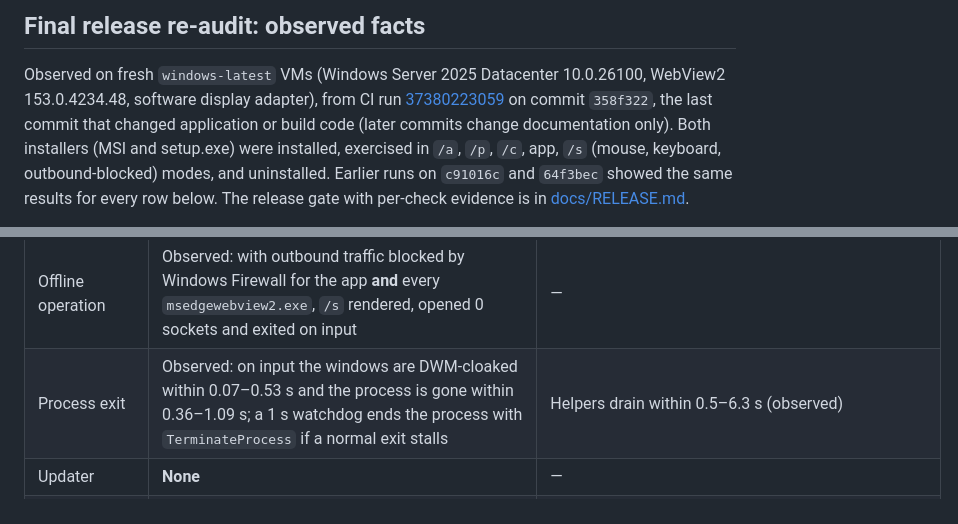
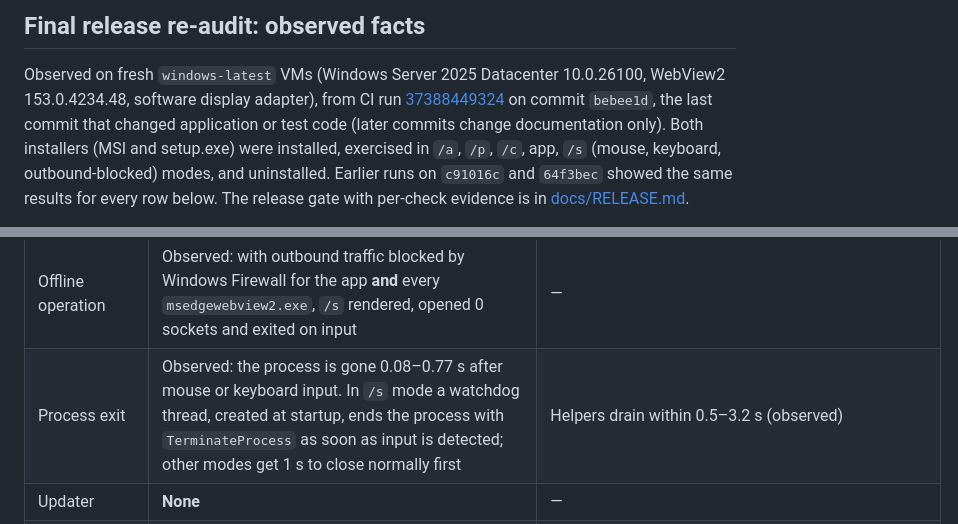
Before and after one commit to soundwave-machine-learning/galacticswirlscreensaver-, a Markdown page: SECURITY.md, 2 parts joined by grey strips. Rendered like a GitHub page.

```diff
--- a/SECURITY.md
+++ b/SECURITY.md
@@ -30,8 +30,8 @@ automated check for both installers. The details are in [docs/RELEASE.md](docs/R
 
 Observed on fresh `windows-latest` VMs (Windows Server 2025 Datacenter 10.0.26100, WebView2 153.0.4234.48, software
 display adapter), from CI run
-[37380223059](https://github.com/soundwave-machine-learning/galacticswirlscreensaver-/actions/runs/37380223059) on
-commit `358f322`, the last commit that changed application or build code (later commits change documentation only).
+[37388449324](https://github.com/soundwave-machine-learning/galacticswirlscreensaver-/actions/runs/37388449324) on
+commit `bebee1d`, the last commit that changed application or test code (later commits change documentation only).
 Both installers (MSI and setup.exe) were installed, exercised in `/a`, `/p`, `/c`, app, `/s` (mouse, keyboard,
 outbound-blocked) modes, and uninstalled. Earlier runs on `c91016c` and `64f3bec` showed the same results for every row
 below. The release gate with per-check evidence is in [docs/RELEASE.md](docs/RELEASE.md#current-status).
@@ -60,7 +60,7 @@ The two columns describe different things. **Soundwavian Field** is what this ap
 | Packers / compressors | No executable packer (no UPX or similar step in the pipeline). Observed PE sections: `.text .rdata .data .pdata .rsrc .reloc` only. Installer payloads use the formats' standard MSI cabinet / NSIS LZMA compression | — |
 | Imported DLLs | Observed (dumpbin): 23 Windows system DLLs only, e.g. `kernel32`, `user32`, `gdi32`, `dwmapi`, `advapi32`, `ole32`, `shell32`, `api-ms-win-crt-*`. No networking DLL (`ws2_32`, `winhttp`, `wininet`) is imported | — |
 | Offline operation | Observed: with outbound traffic blocked by Windows Firewall for the app **and** every `msedgewebview2.exe`, `/s` rendered, opened 0 sockets and exited on input | — |
-| Process exit | Observed: on input the windows are DWM-cloaked within 0.07–0.53 s and the process is gone within 0.36–1.09 s; a 1 s watchdog ends the process with `TerminateProcess` if a normal exit stalls | Helpers drain within 0.5–6.3 s (observed) |
+| Process exit | Observed: the process is gone 0.08–0.77 s after mouse or keyboard input. In `/s` mode a watchdog thread, created at startup, ends the process with `TerminateProcess` as soon as input is detected; other modes get 1 s to close normally first | Helpers drain within 0.5–3.2 s (observed) |
 | Updater | **None** | — |
 | Analytics / telemetry | **None.** The offline audit fails on telemetry APIs. *Copy Diagnostics* writes only to the local clipboard on a user keypress | Windows diagnostic-data settings apply to the OS, not to this app |
 | Defender | Observed: MpCmdRun custom scan, "no threats found in 4 files" (setup.exe, MSI, `.scr`, `.exe`), threat count 0. One engine's result on CI signatures, not a guarantee about other engines | Defender is part of Windows |
```
Also changed, not shown: docs/RELEASE.md (+31 -22 lines), docs/WINDOWS.md (+1 -1 lines).
